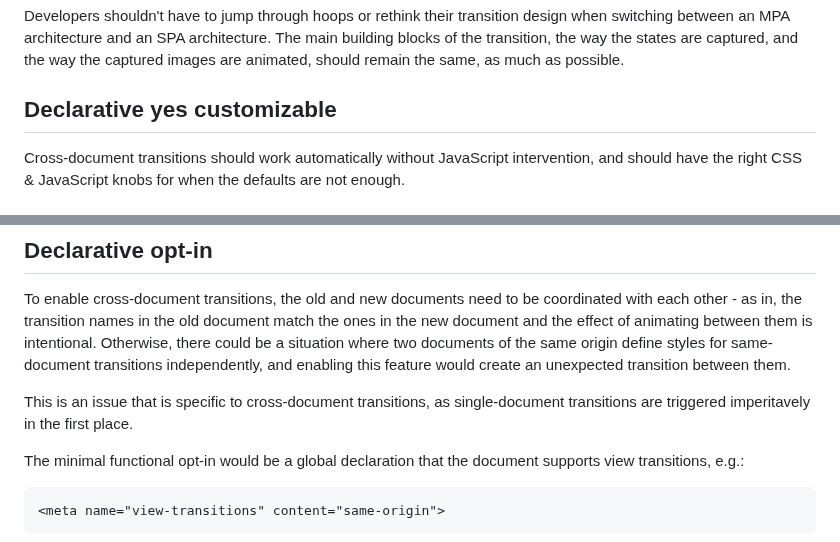
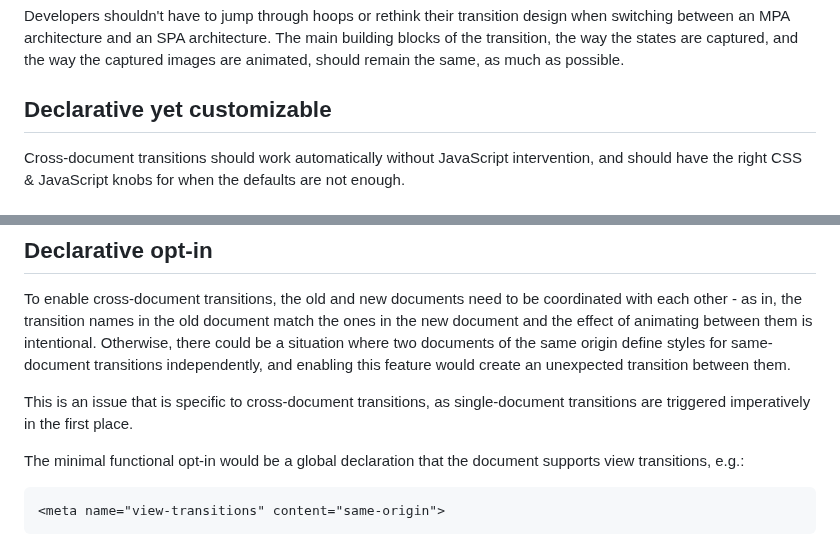
Before and after one commit to WICG/view-transitions, a Markdown page: cross-doc-explainer.md, 2 parts joined by grey strips. GitHub-like rendering.

Commit message:
Fix a copule of typos

```diff
--- a/cross-doc-explainer.md
+++ b/cross-doc-explainer.md
@@ -21,7 +21,7 @@ between an MPA architecture and an SPA architecture. The main building blocks of
 the way the states are captured, and the way the captured images are animated, should remain the
 same, as much as possible.
 
-## Declarative yes customizable
+## Declarative yet customizable
 
 Cross-document transitions should work automatically without JavaScript intervention, and should
 have the right CSS & JavaScript knobs for when the defaults are not enough.
@@ -73,7 +73,7 @@ documents of the same origin define styles for same-document transitions indepen
 this feature would create an unexpected transition between them.
 
 This is an issue that is specific to cross-document transitions, as single-document transitions are
-triggered imperitavely in the first place.
+triggered imperatively in the first place.
 
 The minimal functional opt-in would be a global declaration that the document supports view
 transitions, e.g.:
```
